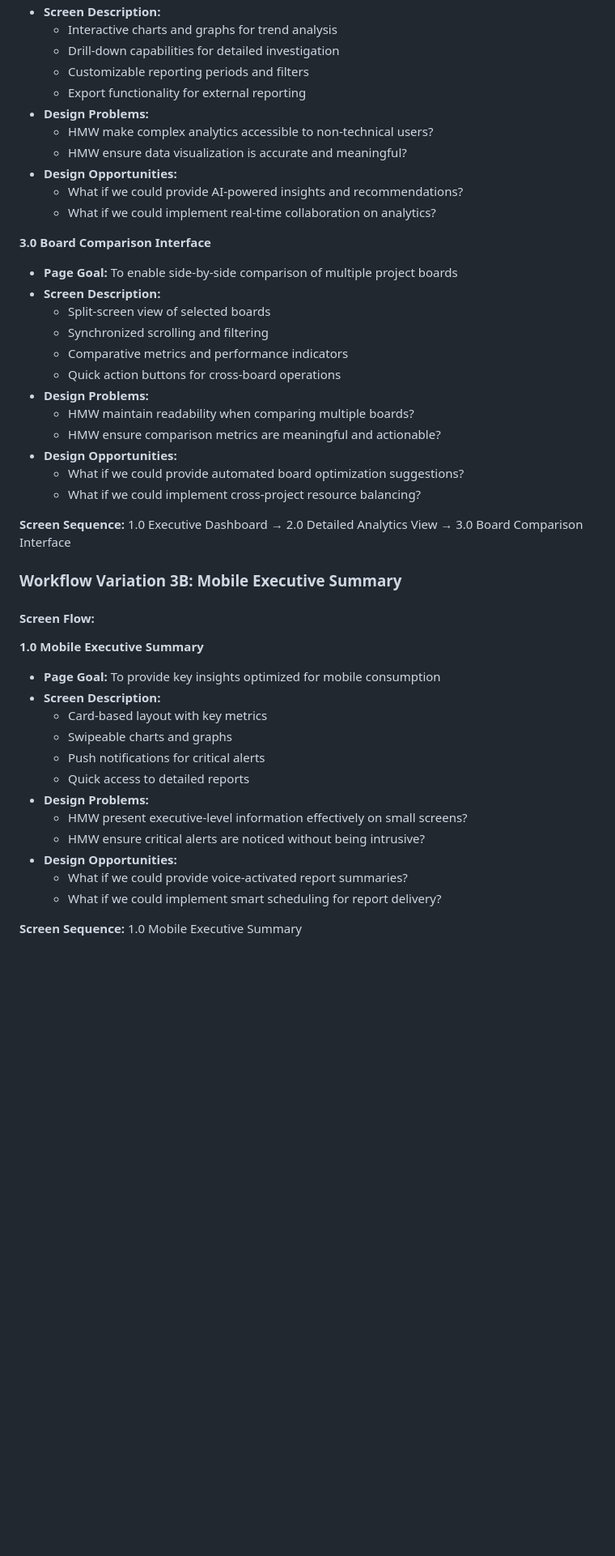
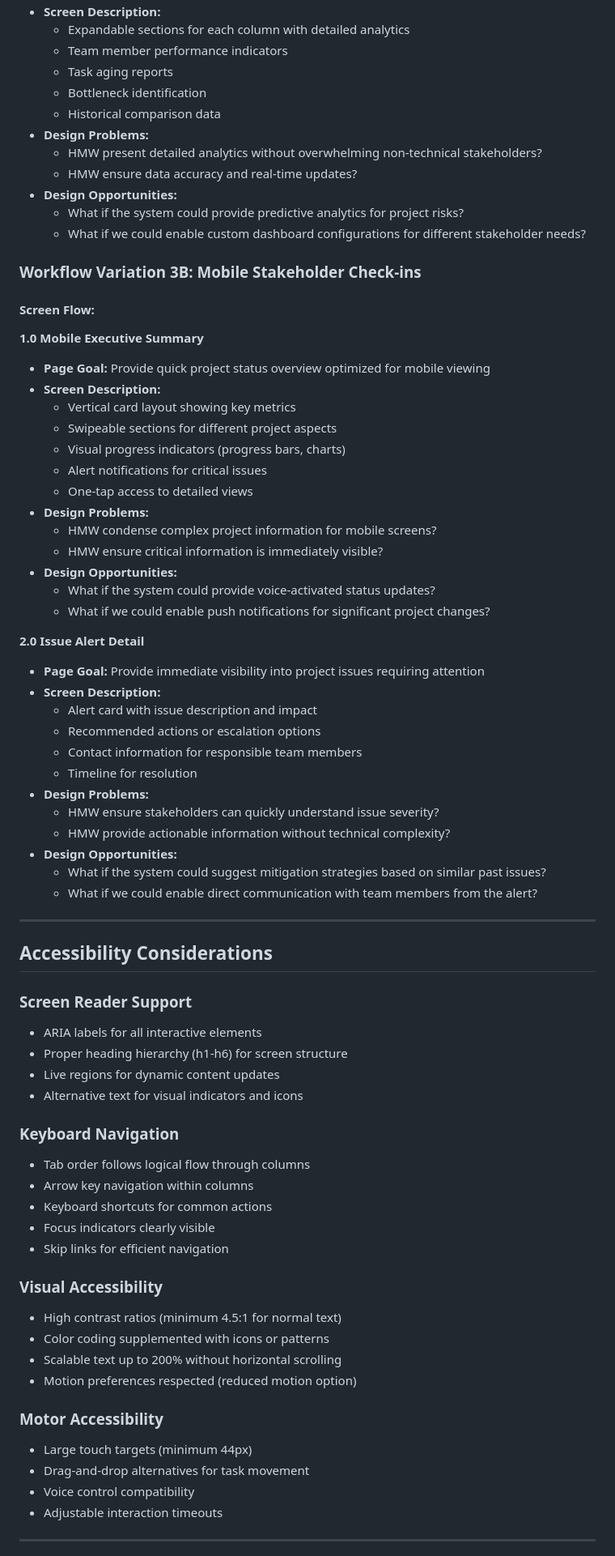
Before and after one commit to ThapaswiASC/SCIB-INCEPTION-PHASE-DEMO, a Markdown page: uxdesignpipeline/user_workflow_journey.md, the part around one of its changes. Shown at 81% size. Rendered like a GitHub page; blank space fills up the shorter version.

```diff
--- a/uxdesignpipeline/user_workflow_journey.md
+++ b/uxdesignpipeline/user_workflow_journey.md
@@ -277,47 +263,77 @@ To provide leadership with actionable insights that drive better resource alloca
 - **Screen Description:**
-  - Interactive charts and graphs for trend analysis
-  - Drill-down capabilities for detailed investigation
-  - Customizable reporting periods and filters
-  - Export functionality for external reporting
+  - Expandable sections for each column with detailed analytics
+  - Team member performance indicators
+  - Task aging reports
+  - Bottleneck identification
+  - Historical comparison data
 - **Design Problems:**
-  - HMW make complex analytics accessible to non-technical users?
-  - HMW ensure data visualization is accurate and meaningful?
+  - HMW present detailed analytics without overwhelming non-technical stakeholders?
+  - HMW ensure data accuracy and real-time updates?
 - **Design Opportunities:**
-  - What if we could provide AI-powered insights and recommendations?
-  - What if we could implement real-time collaboration on analytics?
+  - What if the system could provide predictive analytics for project risks?
+  - What if we could enable custom dashboard configurations for different stakeholder needs?
 
-**3.0 Board Comparison Interface**
-- **Page Goal:** To enable side-by-side comparison of multiple project boards
-- **Screen Description:**
-  - Split-screen view of selected boards
-  - Synchronized scrolling and filtering
-  - Comparative metrics and performance indicators
-  - Quick action buttons for cross-board operations
-- **Design Problems:**
-  - HMW maintain readability when comparing multiple boards?
-  - HMW ensure comparison metrics are meaningful and actionable?
-- **Design Opportunities:**
-  - What if we could provide automated board optimization suggestions?
-  - What if we could implement cross-project resource balancing?
-
-**Screen Sequence:** 1.0 Executive Dashboard → 2.0 Detailed Analytics View → 3.0 Board Comparison Interface
-
-### Workflow Variation 3B: Mobile Executive Summary
+### Workflow Variation 3B: Mobile Stakeholder Check-ins
 
 #### Screen Flow:
 
 **1.0 Mobile Executive Summary**
-- **Page Goal:** To provide key insights optimized for mobile consumption
+- **Page Goal:** Provide quick project status overview optimized for mobile viewing
 - **Screen Description:**
-  - Card-based layout with key metrics
-  - Swipeable charts and graphs
-  - Push notifications for critical alerts
-  - Quick access to detailed reports
+  - Vertical card layout showing key metrics
+  - Swipeable sections for different project aspects
+  - Visual progress indicators (progress bars, charts)
+  - Alert notifications for critical issues
+  - One-tap access to detailed views
 - **Design Problems:**
-  - HMW present executive-level information effectively on small screens?
-  - HMW ensure critical alerts are noticed without being intrusive?
+  - HMW condense complex project information for mobile screens?
+  - HMW ensure critical information is immediately visible?
 - **Design Opportunities:**
-  - What if we could provide voice-activated report summaries?
-  - What if we could implement smart scheduling for report delivery?
+  - What if the system could provide voice-activated status updates?
+  - What if we could enable push notifications for significant project changes?
 
-**Screen Sequence:** 1.0 Mobile Executive Summary
+**2.0 Issue Alert Detail**
+- **Page Goal:** Provide immediate visibility into project issues requiring attention
+- **Screen Description:**
+  - Alert card with issue description and impact
+  - Recommended actions or escalation options
+  - Contact information for responsible team members
+  - Timeline for resolution
+- **Design Problems:**
+  - HMW ensure stakeholders can quickly understand issue severity?
+  - HMW provide actionable information without technical complexity?
+- **Design Opportunities:**
+  - What if the system could suggest mitigation strategies based on similar past issues?
+  - What if we could enable direct communication with team members from the alert?
+
+---
+
+## Accessibility Considerations
+
+### Screen Reader Support
+- ARIA labels for all interactive elements
+- Proper heading hierarchy (h1-h6) for screen structure
+- Live regions for dynamic content updates
+- Alternative text for visual indicators and icons
+
+### Keyboard Navigation
+- Tab order follows logical flow through columns
+- Arrow key navigation within columns
+- Keyboard shortcuts for common actions
+- Focus indicators clearly visible
+- Skip links for efficient navigation
+
+### Visual Accessibility
+- High contrast ratios (minimum 4.5:1 for normal text)
+- Color coding supplemented with icons or patterns
+- Scalable text up to 200% without horizontal scrolling
+- Motion preferences respected (reduced motion option)
+
+### Motor Accessibility
+- Large touch targets (minimum 44px)
+- Drag-and-drop alternatives for task movement
+- Voice control compatibility
+- Adjustable interaction timeouts
+
+---
+
```
Also changed, not shown: other parts of uxdesignpipeline/user_workflow_journey.md (+254 -260 lines).
